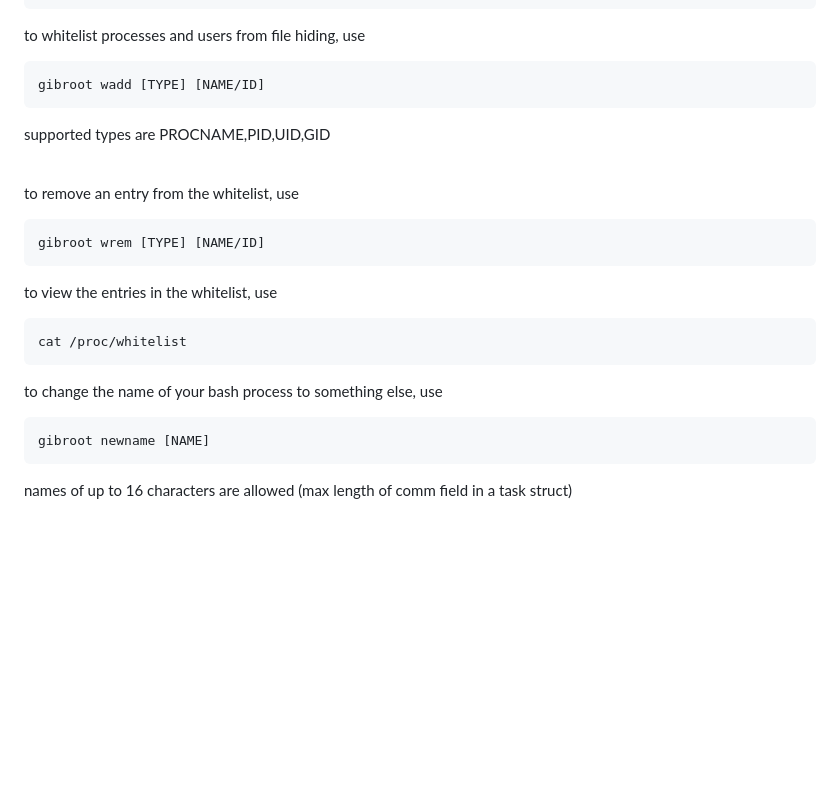
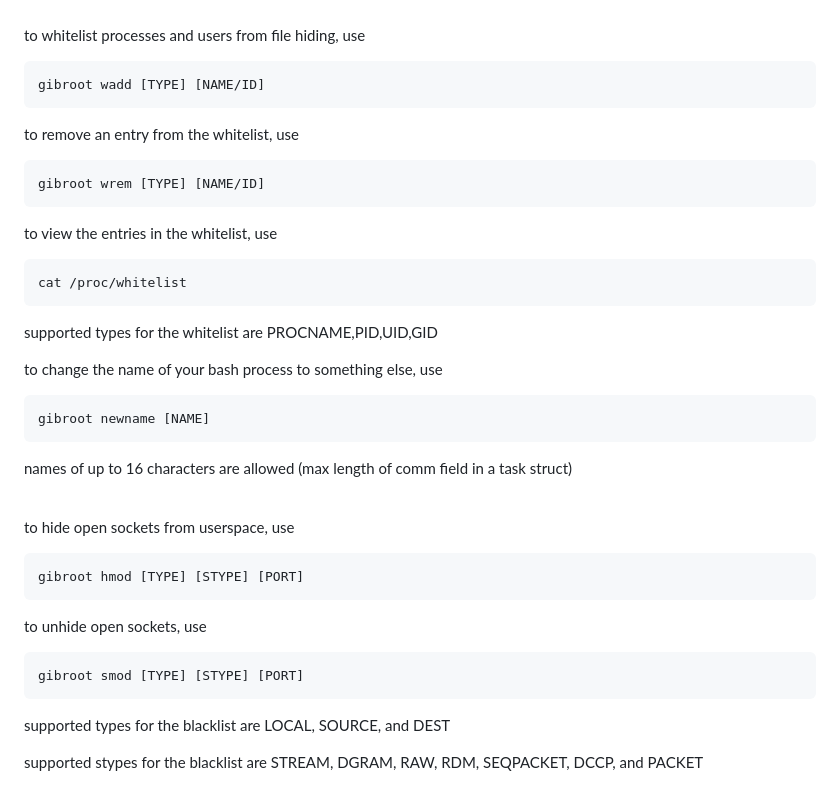
Before and after one commit to bready2die/security_project, a Markdown page: README.md, the part around the change printed below. GitHub-like rendering; blank space fills up the shorter version.

````diff
--- a/README.md
+++ b/README.md
@@ -95,22 +103,33 @@ to whitelist processes and users from file hiding, use
 ```
 gibroot wadd [TYPE] [NAME/ID]
 ```
-supported types are PROCNAME,PID,UID,GID
-
-<br />
-
 to remove an entry from the whitelist, use
 ```
 gibroot wrem [TYPE] [NAME/ID]
 ```
-
 to view the entries in the whitelist, use
 ```
 cat /proc/whitelist
 ```
+supported types for the whitelist are PROCNAME,PID,UID,GID
+<br />
 
 to change the name of your bash process to something else, use
 ```
 gibroot newname [NAME]
 ```
 names of up to 16 characters are allowed (max length of comm field in a task struct)
+
+<br />
+
+to hide open sockets from userspace, use
+```
+gibroot hmod [TYPE] [STYPE] [PORT]
+```
+to unhide open sockets, use
+```
+gibroot smod [TYPE] [STYPE] [PORT]
+```
+supported types for the blacklist are LOCAL, SOURCE, and DEST
+
+supported stypes for the blacklist are STREAM, DGRAM, RAW, RDM, SEQPACKET, DCCP, and PACKET
````
Also changed, not shown: other parts of README.md (+9 -1 lines).
